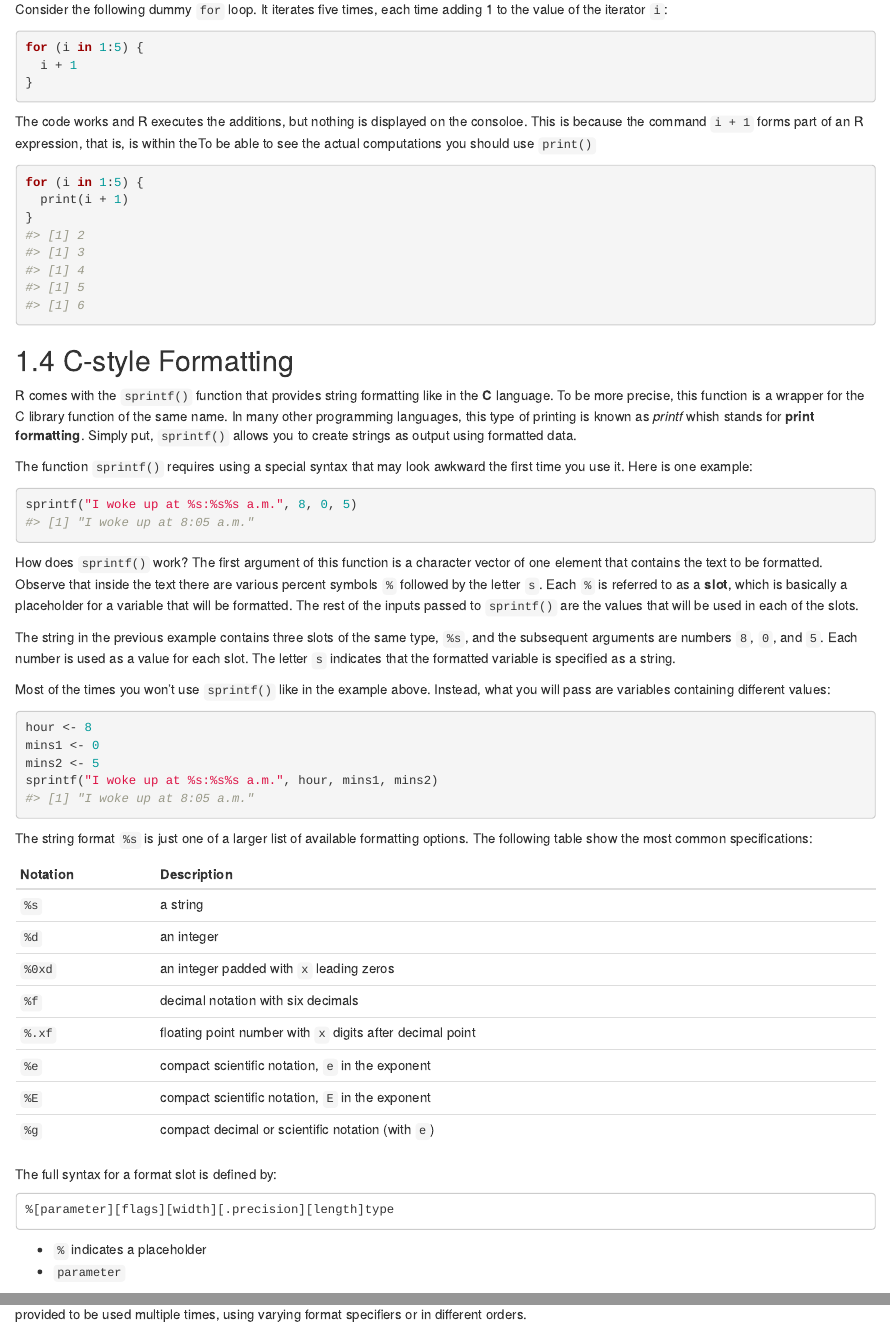
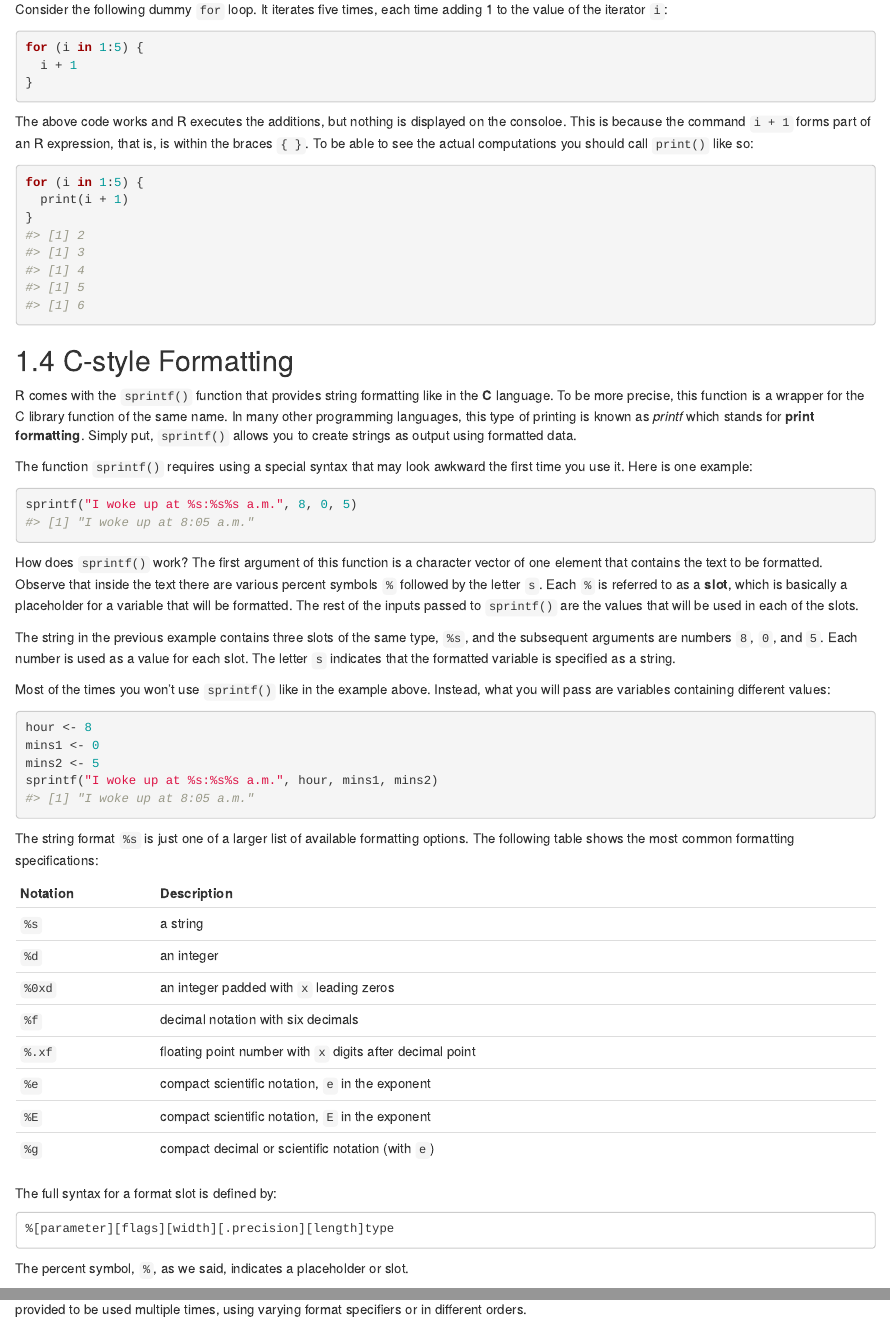
Before and after one commit to gastonstat/r4strings, an R Markdown document (printing.Rmd): the page in a window 1100 px wide, from 1230 px down, and a second part further down, joined at a grey line. Rendered offline with R 4.5, knitr and Pandoc, with nearby package versions; drawn as R Markdown's standard HTML page in place of the format the file asks for.

Commit message:
Rmd: fix typos all over the place in printing

````diff
--- a/printing.Rmd
+++ b/printing.Rmd
@@ -79,9 +79,10 @@ for (i in 1:5) {
 }
 ```
 
-The code works and R executes the additions, but nothing is displayed on
+The above code works and R executes the additions, but nothing is displayed on
 the consoloe. This is because the command `i + 1` forms part of an R expression,
-that is, is within theTo be able to see the actual computations you should use `print()`
+that is, is within the braces `{ }`.
+To be able to see the actual computations you should call `print()` like so:
 
 ```{r}
 for (i in 1:5) {
@@ -96,7 +97,7 @@ for (i in 1:5) {
 R comes with the `sprintf()` function that provides string formatting
 like in the __C__ language. To be more precise, this function is a wrapper
 for the C library function of the same name. In many other programming
-languages, this type of printing is known as _printf_ whish stands for
+languages, this type of printing is known as _printf_ which stands for
 __print formatting__. Simply put,
 `sprintf()` allows you to create strings as output using formatted data.
 
@@ -131,7 +132,7 @@ sprintf("I woke up at %s:%s%s a.m.", hour, mins1, mins2)
 
 
 The string format `%s` is just one of a larger list of available formatting
-options. The following table show the most common specifications:
+options. The following table shows the most common formatting specifications:
 
 | Notation | Description                                       |
 |:---------|:--------------------------------------------------|
@@ -150,9 +151,7 @@ The full syntax for a format slot is defined by:
 %[parameter][flags][width][.precision][length]type
 ```
 
-- `%` indicates a placeholder
-- `parameter`
-
+The percent symbol, `%`, as we said, indicates a placeholder or slot.
 
 
 The `parameter` field is an optional field that can take the value `n$` in which
````
Also changed, not shown: printing.Rmd (2 more changed lines).
